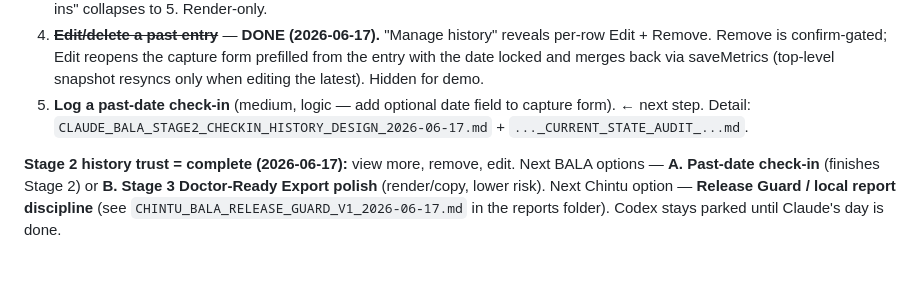
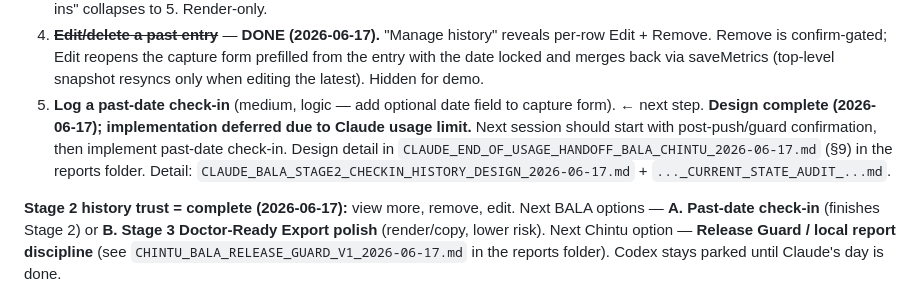
Before and after one commit to VUPPALAPATIDILEEPKUMAR/Bala---The-coach, a Markdown page: CHINTU_HANDOFF.md, the part around the change. Drawn GitHub-style; blank space fills up the shorter version.

Commit message:
docs: add end-of-usage handoff for BALA Chintu
Note that the past-date check-in design is complete but implementation is
deferred due to the Claude usage limit; next session should start with
post-push/guard confirmation, then implement past-date check-in. Full
handoff lives in the Downloads Claude reports folder
(CLAUDE_END_OF_USAGE_HANDOFF_BALA_CHINTU_2026-06-17.md).

Co-Authored-By: Claude Opus 4.8 <noreply@anthropic.com>

```diff
--- a/CHINTU_HANDOFF.md
+++ b/CHINTU_HANDOFF.md
@@ -171,6 +171,9 @@ timeline, doctor-ready summary all exist). Round 3 added **history clarity** (ti
    Remove is confirm-gated; Edit reopens the capture form prefilled from the entry with the date locked and
    merges back via saveMetrics (top-level snapshot resyncs only when editing the latest). Hidden for demo.
 5. **Log a past-date check-in** (medium, logic — add optional date field to capture form). ← next step.
+   **Design complete (2026-06-17); implementation deferred due to Claude usage limit.** Next session should
+   start with post-push/guard confirmation, then implement past-date check-in. Design detail in
+   `CLAUDE_END_OF_USAGE_HANDOFF_BALA_CHINTU_2026-06-17.md` (§9) in the reports folder.
 Detail: `CLAUDE_BALA_STAGE2_CHECKIN_HISTORY_DESIGN_2026-06-17.md` + `..._CURRENT_STATE_AUDIT_...md`.
 
 **Stage 2 history trust = complete (2026-06-17):** view more, remove, edit. Next BALA options —
```
